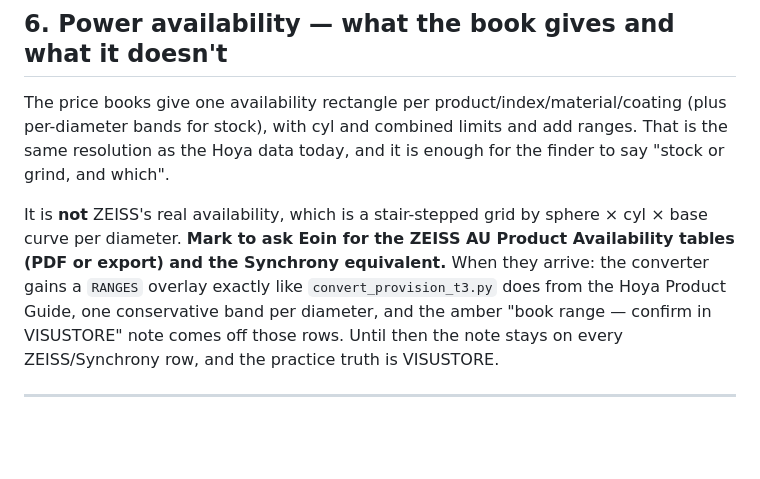
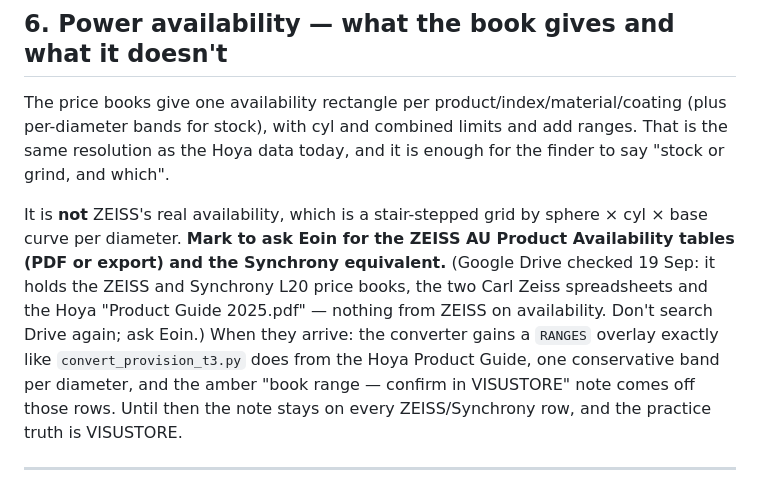
Before and after one commit to theeyevenue-code/cec-hub, a Markdown page: lenses/ZEISS-INTEGRATION-PLAN.md, the part around the change. GitHub-like rendering; blank space fills up the shorter version.

Commit message:
plan: Drive checked — no ZEISS availability guide, Product Guide 2025 is Hoya's
Co-Authored-By: Claude Fable 5.1 <noreply@anthropic.com>

```diff
--- a/lenses/ZEISS-INTEGRATION-PLAN.md
+++ b/lenses/ZEISS-INTEGRATION-PLAN.md
@@ -251,7 +251,9 @@ data today, and it is enough for the finder to say "stock or grind, and which".
 
 It is **not** ZEISS's real availability, which is a stair-stepped grid by sphere × cyl × base curve
 per diameter. **Mark to ask Eoin for the ZEISS AU Product Availability tables (PDF or export) and the
-Synchrony equivalent.** When they arrive: the converter gains a `RANGES` overlay exactly like
+Synchrony equivalent.** (Google Drive checked 19 Sep: it holds the ZEISS and Synchrony L20 price
+books, the two Carl Zeiss spreadsheets and the Hoya "Product Guide 2025.pdf" — nothing from ZEISS
+on availability. Don't search Drive again; ask Eoin.) When they arrive: the converter gains a `RANGES` overlay exactly like
 `convert_provision_t3.py` does from the Hoya Product Guide, one conservative band per diameter, and the
 amber "book range — confirm in VISUSTORE" note comes off those rows. Until then the note stays on
 every ZEISS/Synchrony row, and the practice truth is VISUSTORE.
```
